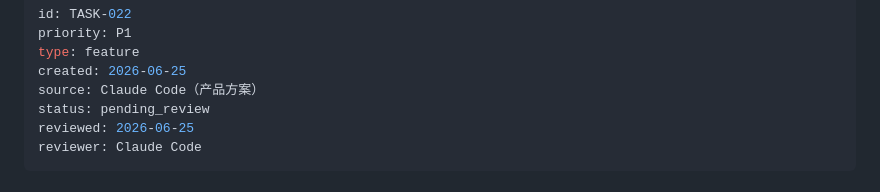
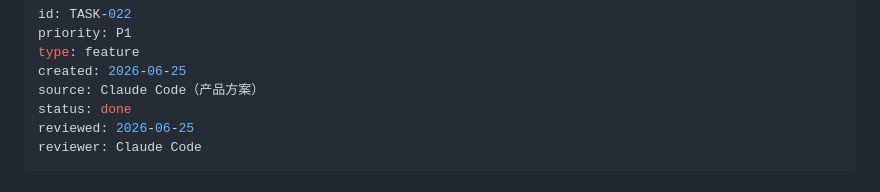
Before and after one commit to KongA510/Kong.A-, a Markdown page: tasks/done/TASK-022.md, the part around the change. GitHub-like rendering.

Commit message:
chore: TASK-022 done - archive to tasks/done/

```diff
--- a/tasks/TASK-022.md
+++ b/tasks/done/TASK-022.md
@@ -4,7 +4,7 @@ priority: P1
 type: feature
 created: 2026-06-25
 source: Claude Code（产品方案）
-status: pending_review
+status: done
 reviewed: 2026-06-25
 reviewer: Claude Code
 ---
```
